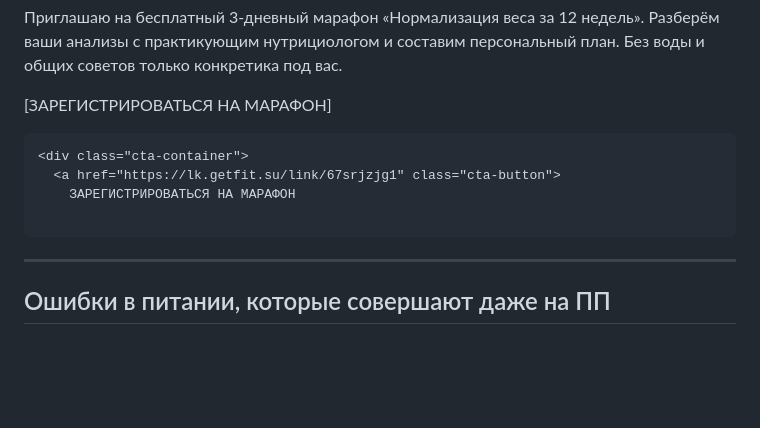
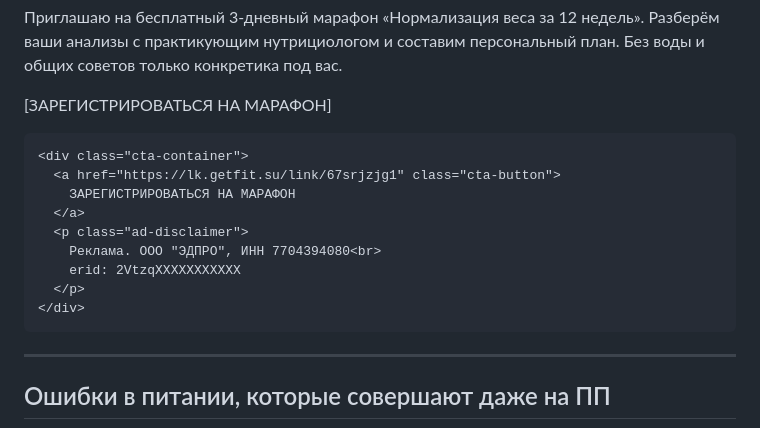
Before and after one commit to litfsing-jpg/my-notes, a Markdown page: content/pochemu-ne-khudeyu.md, the part around the change. Rendered like a GitHub page; blank space fills up the shorter version.

Commit message:
vault backup: 2026-02-08 22:42:42

````diff
--- a/content/pochemu-ne-khudeyu.md
+++ b/content/pochemu-ne-khudeyu.md
@@ -123,12 +123,16 @@ date: 2026-02-08
 [ЗАРЕГИСТРИРОВАТЬСЯ НА МАРАФОН]
 
 
-
 ```html
 <div class="cta-container">
   <a href="https://lk.getfit.su/link/67srjzjg1" class="cta-button">
     ЗАРЕГИСТРИРОВАТЬСЯ НА МАРАФОН
-
+  </a>
+  <p class="ad-disclaimer">
+    Реклама. ООО "ЭДПРО", ИНН 7704394080<br>
+    erid: 2VtzqXXXXXXXXXXX
+  </p>
+</div>
 ```
 ---
 
````
